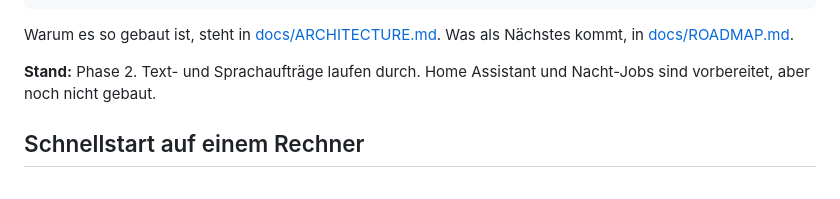
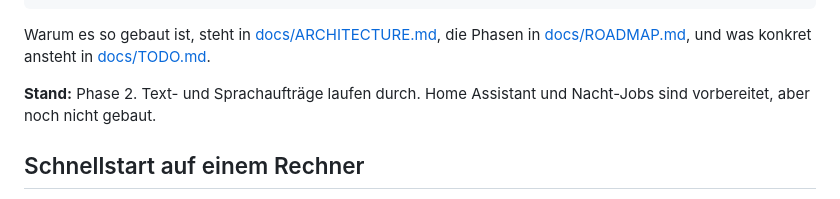
Before and after one commit to LucaBaur/jarvis, a Markdown page: README.md, the part around the change. Rendered like a GitHub page.

````diff
--- a/README.md
+++ b/README.md
@@ -20,8 +20,9 @@ ORCHESTRATOR (Homeserver, Port 8400)   FastAPI + SQLite, läuft 24/7
    Windows, Ollama          48 GB VRAM
 ```
 
-Warum es so gebaut ist, steht in [docs/ARCHITECTURE.md](docs/ARCHITECTURE.md).
-Was als Nächstes kommt, in [docs/ROADMAP.md](docs/ROADMAP.md).
+Warum es so gebaut ist, steht in [docs/ARCHITECTURE.md](docs/ARCHITECTURE.md),
+die Phasen in [docs/ROADMAP.md](docs/ROADMAP.md), und was konkret ansteht in
+[docs/TODO.md](docs/TODO.md).
 
 **Stand:** Phase 2. Text- und Sprachaufträge laufen durch. Home Assistant und
 Nacht-Jobs sind vorbereitet, aber noch nicht gebaut.
````
Also changed, not shown: docs/TODO.md (added, +88 -0 lines).
